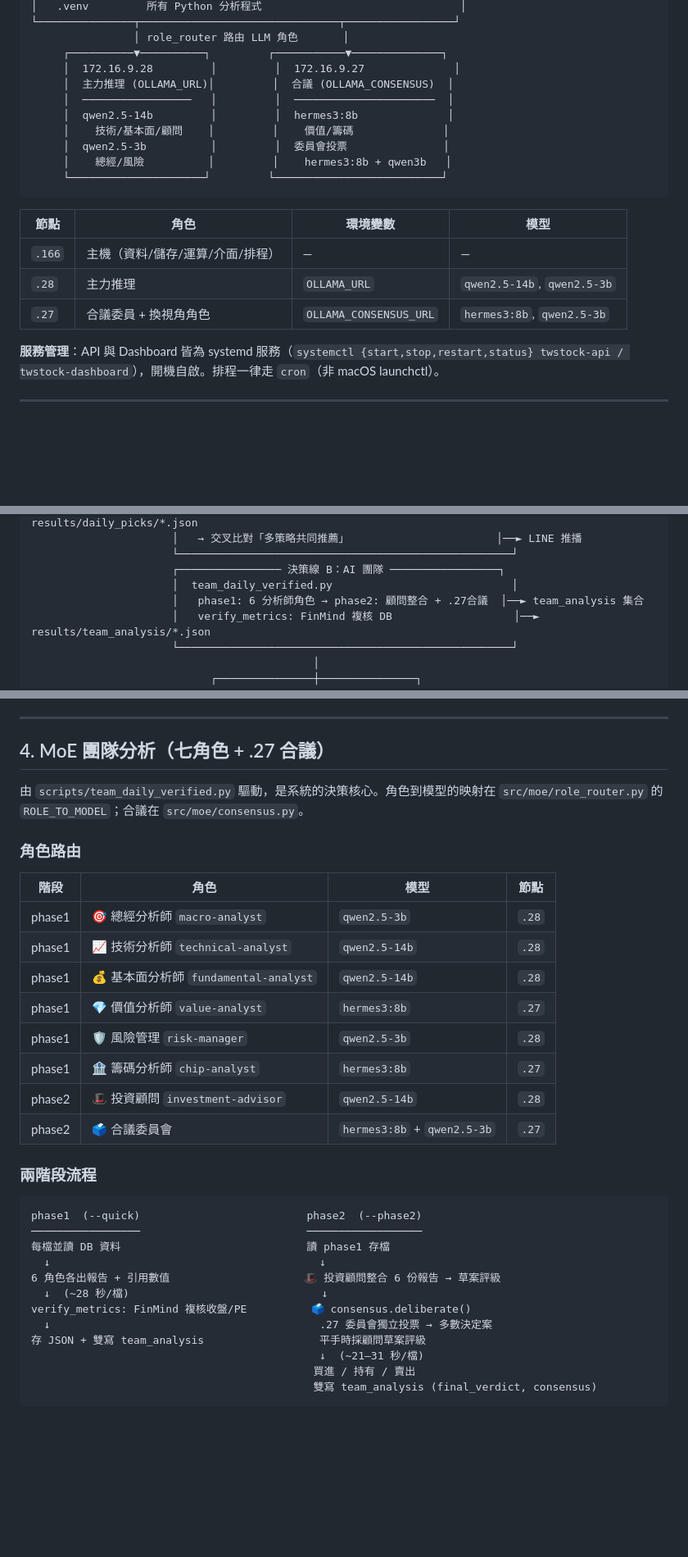
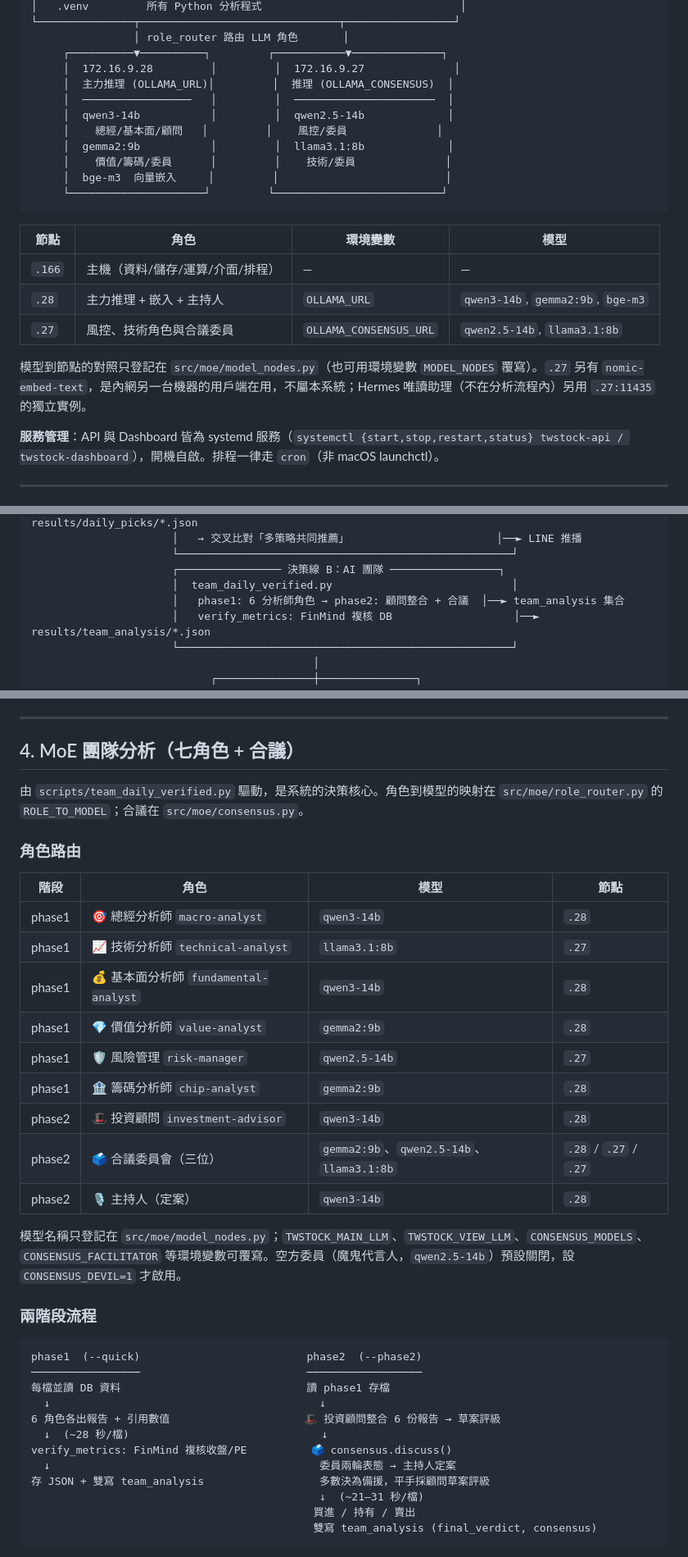
Before and after one commit to acronhuang/TW_STOCK, a Markdown page: ARCHITECTURE.md, 3 parts joined by grey strips. Shown at 82% size. Rendered like a GitHub page; blank space fills up the shorter version.

Commit message:
ARCHITECTURE: 更新模型編制、節點表與角色路由，修正七角色加合議的說法

````diff
--- a/ARCHITECTURE.md
+++ b/ARCHITECTURE.md
@@ -40,20 +40,23 @@
                 │ role_router 路由 LLM 角色       │
      ┌──────────▼──────────┐         ┌───────────▼──────────────┐
      │  172.16.9.28         │         │  172.16.9.27              │
-     │  主力推理 (OLLAMA_URL)│         │  合議 (OLLAMA_CONSENSUS)  │
+     │  主力推理 (OLLAMA_URL)│         │  推理 (OLLAMA_CONSENSUS)  │
      │  ─────────────────   │         │  ──────────────────────  │
-     │  qwen2.5-14b         │         │  hermes3:8b              │
-     │    技術/基本面/顧問    │         │    價值/籌碼              │
-     │  qwen2.5-3b          │         │  委員會投票               │
-     │    總經/風險          │         │    hermes3:8b + qwen3b   │
+     │  qwen3-14b           │         │  qwen2.5-14b             │
+     │    總經/基本面/顧問   │         │    風控/委員              │
+     │  gemma2:9b           │         │  llama3.1:8b             │
+     │    價值/籌碼/委員      │         │    技術/委員              │
+     │  bge-m3  向量嵌入     │         │                          │
      └─────────────────────┘         └──────────────────────────┘
 ```
 
 | 節點 | 角色 | 環境變數 | 模型 |
 |------|------|----------|------|
 | `.166` | 主機（資料/儲存/運算/介面/排程） | — | — |
-| `.28` | 主力推理 | `OLLAMA_URL` | `qwen2.5-14b`, `qwen2.5-3b` |
-| `.27` | 合議委員 + 換視角角色 | `OLLAMA_CONSENSUS_URL` | `hermes3:8b`, `qwen2.5-3b` |
+| `.28` | 主力推理 + 嵌入 + 主持人 | `OLLAMA_URL` | `qwen3-14b`, `gemma2:9b`, `bge-m3` |
+| `.27` | 風控、技術角色與合議委員 | `OLLAMA_CONSENSUS_URL` | `qwen2.5-14b`, `llama3.1:8b` |
+
+模型到節點的對照只登記在 `src/moe/model_nodes.py`（也可用環境變數 `MODEL_NODES` 覆寫）。`.27` 另有 `nomic-embed-text`，是內網另一台機器的用戶端在用，不屬本系統；Hermes 唯讀助理（不在分析流程內）另用 `.27:11435` 的獨立實例。
 
 **服務管理**：API 與 Dashboard 皆為 systemd 服務（`systemctl {start,stop,restart,status} twstock-api / twstock-dashboard`），開機自啟。排程一律走 `cron`（非 macOS launchctl）。
 
@@ -85,7 +88,7 @@
                       └────────────────────────────────────────────────────┘
                       ┌──────────────── 決策線 B：AI 團隊 ─────────────────┐
                       │  team_daily_verified.py                            │
-                      │   phase1: 6 分析師角色 → phase2: 顧問整合 + .27合議  │──► team_analysis 集合
+                      │   phase1: 6 分析師角色 → phase2: 顧問整合 + 合議  │──► team_analysis 集合
                       │   verify_metrics: FinMind 複核 DB                   │──► results/team_analysis/*.json
                       └────────────────────────────────────────────────────┘
                                             │
@@ -158,7 +161,7 @@
 
 ---
 
-## 4. MoE 團隊分析（七角色 + .27 合議）
+## 4. MoE 團隊分析（七角色 + 合議）
 
 由 `scripts/team_daily_verified.py` 驅動，是系統的決策核心。角色到模型的映射在 `src/moe/role_router.py` 的 `ROLE_TO_MODEL`；合議在 `src/moe/consensus.py`。
 
@@ -166,14 +169,17 @@
 
 | 階段 | 角色 | 模型 | 節點 |
 |------|------|------|------|
-| phase1 | 🎯 總經分析師 `macro-analyst` | `qwen2.5-3b` | `.28` |
-| phase1 | 📈 技術分析師 `technical-analyst` | `qwen2.5-14b` | `.28` |
-| phase1 | 💰 基本面分析師 `fundamental-analyst` | `qwen2.5-14b` | `.28` |
-| phase1 | 💎 價值分析師 `value-analyst` | `hermes3:8b` | `.27` |
-| phase1 | 🛡️ 風險管理 `risk-manager` | `qwen2.5-3b` | `.28` |
-| phase1 | 🏦 籌碼分析師 `chip-analyst` | `hermes3:8b` | `.27` |
-| phase2 | 🎩 投資顧問 `investment-advisor` | `qwen2.5-14b` | `.28` |
-| phase2 | 🗳️ 合議委員會 | `hermes3:8b` + `qwen2.5-3b` | `.27` |
+| phase1 | 🎯 總經分析師 `macro-analyst` | `qwen3-14b` | `.28` |
+| phase1 | 📈 技術分析師 `technical-analyst` | `llama3.1:8b` | `.27` |
+| phase1 | 💰 基本面分析師 `fundamental-analyst` | `qwen3-14b` | `.28` |
+| phase1 | 💎 價值分析師 `value-analyst` | `gemma2:9b` | `.28` |
+| phase1 | 🛡️ 風險管理 `risk-manager` | `qwen2.5-14b` | `.27` |
+| phase1 | 🏦 籌碼分析師 `chip-analyst` | `gemma2:9b` | `.28` |
+| phase2 | 🎩 投資顧問 `investment-advisor` | `qwen3-14b` | `.28` |
+| phase2 | 🗳️ 合議委員會（三位） | `gemma2:9b`、`qwen2.5-14b`、`llama3.1:8b` | `.28` / `.27` / `.27` |
+| phase2 | 🎙️ 主持人（定案） | `qwen3-14b` | `.28` |
+
+模型名稱只登記在 `src/moe/model_nodes.py`；`TWSTOCK_MAIN_LLM`、`TWSTOCK_VIEW_LLM`、`CONSENSUS_MODELS`、`CONSENSUS_FACILITATOR` 等環境變數可覆寫。空方委員（魔鬼代言人，`qwen2.5-14b`）預設關閉，設 `CONSENSUS_DEVIL=1` 才啟用。
 
 ### 兩階段流程
 
@@ -184,9 +190,9 @@ phase1  (--quick)                          phase2  (--phase2)
   ↓                                          ↓
 6 角色各出報告 + 引用數值                     🎩 投資顧問整合 6 份報告 → 草案評級
   ↓  (~28 秒/檔)                              ↓
-verify_metrics: FinMind 複核收盤/PE          🗳️ consensus.deliberate()
-  ↓                                          .27 委員會獨立投票 → 多數決定案
-存 JSON + 雙寫 team_analysis                  平手時採顧問草案評級
+verify_metrics: FinMind 複核收盤/PE          🗳️ consensus.discuss()
+  ↓                                          委員兩輪表態 → 主持人定案
+存 JSON + 雙寫 team_analysis                  多數決為備援，平手採顧問草案評級
                                              ↓  (~21–31 秒/檔)
                                             買進 / 持有 / 賣出
                                             雙寫 team_analysis (final_verdict, consensus)
````
Also changed, not shown: other parts of ARCHITECTURE.md (+2 -2 lines).
